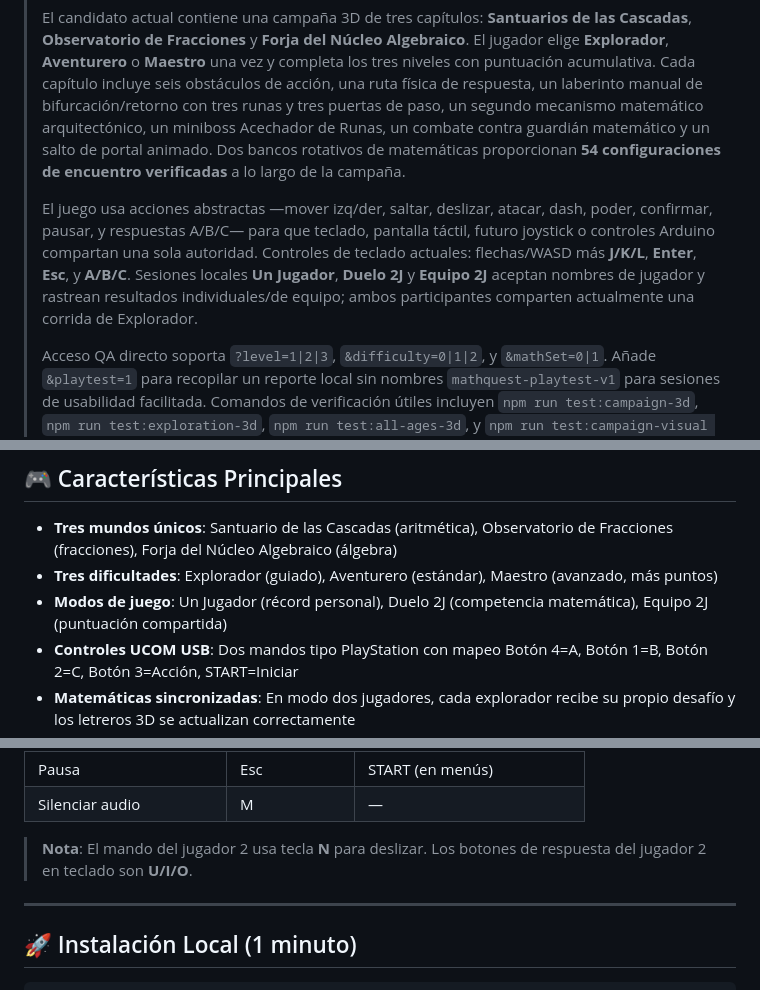
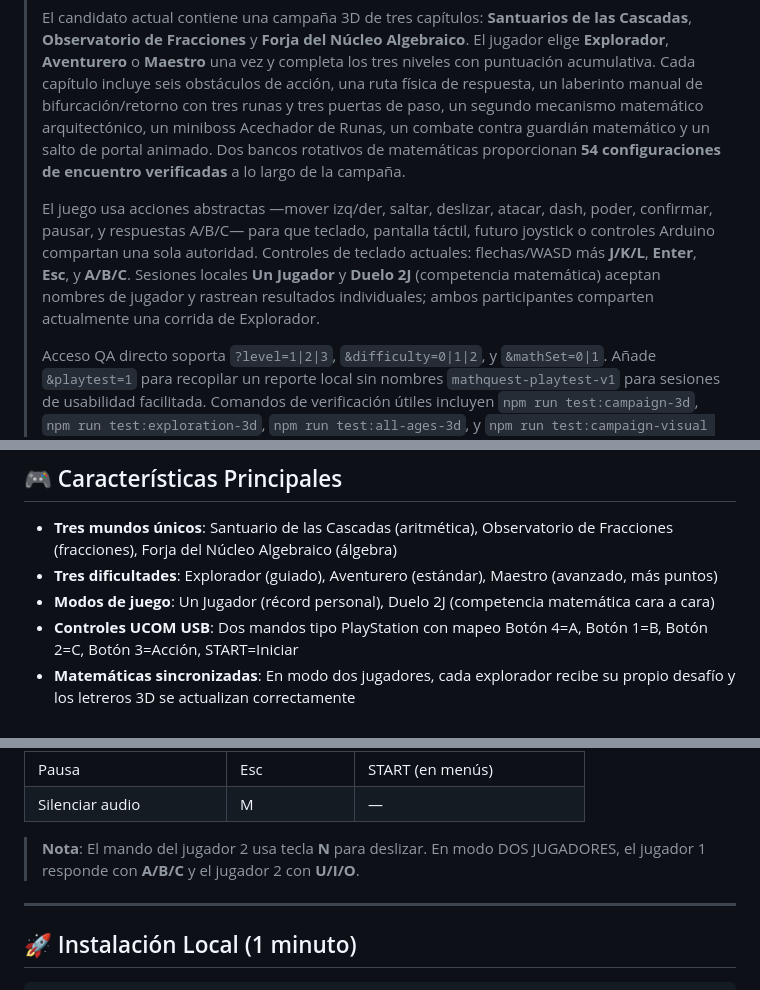
Before and after one commit to mateonunezdev/MathQuest, a Markdown page: README.md, 3 parts joined by grey strips. GitHub-like rendering.

```diff
--- a/README.md
+++ b/README.md
@@ -8,7 +8,7 @@
 >
 > El candidato actual contiene una campaña 3D de tres capítulos: **Santuarios de las Cascadas**, **Observatorio de Fracciones** y **Forja del Núcleo Algebraico**. El jugador elige **Explorador**, **Aventurero** o **Maestro** una vez y completa los tres niveles con puntuación acumulativa. Cada capítulo incluye seis obstáculos de acción, una ruta física de respuesta, un laberinto manual de bifurcación/retorno con tres runas y tres puertas de paso, un segundo mecanismo matemático arquitectónico, un miniboss Acechador de Runas, un combate contra guardián matemático y un salto de portal animado. Dos bancos rotativos de matemáticas proporcionan **54 configuraciones de encuentro verificadas** a lo largo de la campaña.
 >
-> El juego usa acciones abstractas —mover izq/der, saltar, deslizar, atacar, dash, poder, confirmar, pausar, y respuestas A/B/C— para que teclado, pantalla táctil, futuro joystick o controles Arduino compartan una sola autoridad. Controles de teclado actuales: flechas/WASD más **J/K/L**, **Enter**, **Esc**, y **A/B/C**. Sesiones locales **Un Jugador**, **Duelo 2J** y **Equipo 2J** aceptan nombres de jugador y rastrean resultados individuales/de equipo; ambos participantes comparten actualmente una corrida de Explorador.
+> El juego usa acciones abstractas —mover izq/der, saltar, deslizar, atacar, dash, poder, confirmar, pausar, y respuestas A/B/C— para que teclado, pantalla táctil, futuro joystick o controles Arduino compartan una sola autoridad. Controles de teclado actuales: flechas/WASD más **J/K/L**, **Enter**, **Esc**, y **A/B/C**. Sesiones locales **Un Jugador** y **Duelo 2J** (competencia matemática) aceptan nombres de jugador y rastrean resultados individuales; ambos participantes comparten actualmente una corrida de Explorador.
 >
 > Acceso QA directo soporta `?level=1|2|3`, `&difficulty=0|1|2`, y `&mathSet=0|1`. Añade `&playtest=1` para recopilar un reporte local sin nombres `mathquest-playtest-v1` para sesiones de usabilidad facilitada. Comandos de verificación útiles incluyen `npm run test:campaign-3d`, `npm run test:exploration-3d`, `npm run test:all-ages-3d`, y `npm run test:campaign-visual -- 1 2 3`. Ver [`docs/ALL_AGES_PLAYTEST_PROTOCOL.md`](docs/ALL_AGES_PLAYTEST_PROTOCOL.md).
 >
@@ -20,7 +20,7 @@
 
 - **Tres mundos únicos**: Santuario de las Cascadas (aritmética), Observatorio de Fracciones (fracciones), Forja del Núcleo Algebraico (álgebra)
 - **Tres dificultades**: Explorador (guiado), Aventurero (estándar), Maestro (avanzado, más puntos)
-- **Modos de juego**: Un Jugador (récord personal), Duelo 2J (competencia matemática), Equipo 2J (puntuación compartida)
+- **Modos de juego**: Un Jugador (récord personal), Duelo 2J (competencia matemática cara a cara)
 - **Controles UCOM USB**: Dos mandos tipo PlayStation con mapeo Botón 4=A, Botón 1=B, Botón 2=C, Botón 3=Acción, START=Iniciar
 - **Matemáticas sincronizadas**: En modo dos jugadores, cada explorador recibe su propio desafío y los letreros 3D se actualizan correctamente
 - **Combate contra jefes**: Golpea 3 veces al guardián → pregunta matemática → respuesta correcta → el gigante levanta la mano → paso libre
@@ -48,7 +48,7 @@
 | Pausa | Esc | START (en menús) |
 | Silenciar audio | M | — |
 
-> **Nota**: El mando del jugador 2 usa tecla **N** para deslizar. Los botones de respuesta del jugador 2 en teclado son **U/I/O**.
+> **Nota**: El mando del jugador 2 usa tecla **N** para deslizar. En modo DOS JUGADORES, el jugador 1 responde con **A/B/C** y el jugador 2 con **U/I/O**.
 
 ---
 
```
Also changed, not shown: other parts of README.md (+36 -29 lines).
